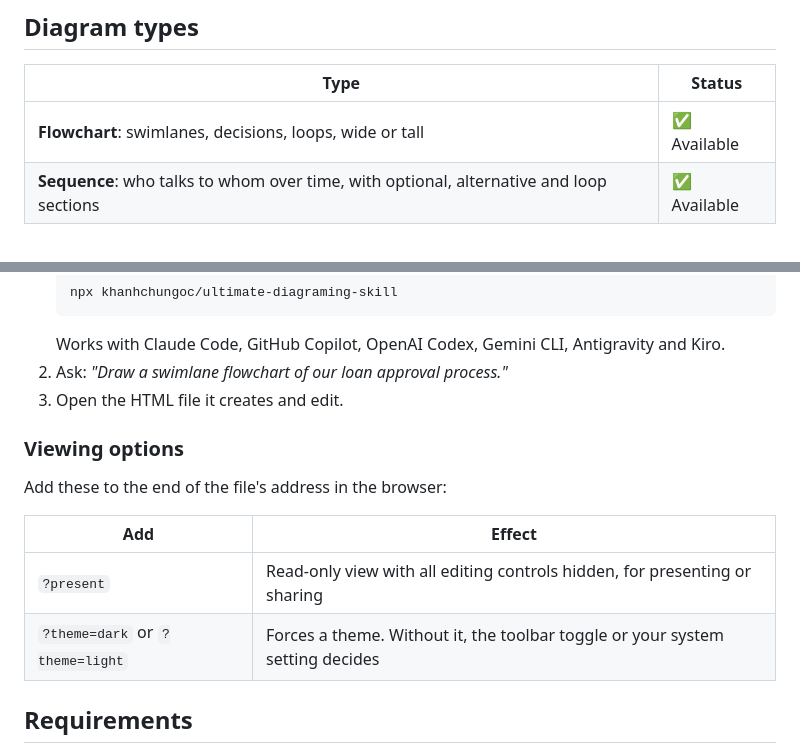
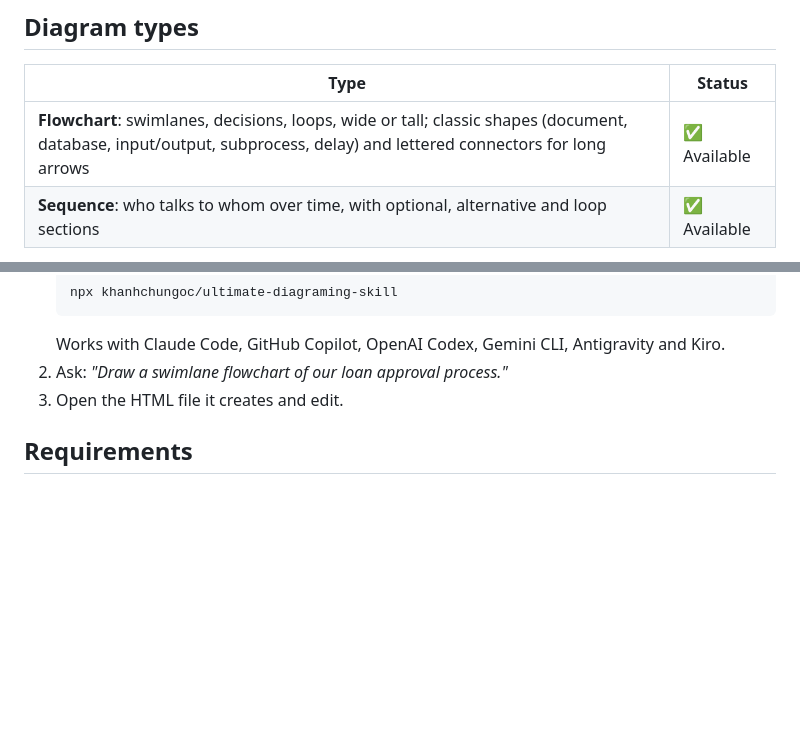
Before and after one commit to khanhchungoc/ultimate-diagraming-skill, a Markdown page: README.md, 2 parts joined by grey strips. Rendered like a GitHub page; blank space fills up the shorter version.

```diff
--- a/README.md
+++ b/README.md
@@ -40,7 +41,7 @@ Describe a process, and your AI assistant hands back a single HTML file. Open it
 
 | Type | Status |
 |---|---|
-| **Flowchart**: swimlanes, decisions, loops, wide or tall | ✅ Available |
+| **Flowchart**: swimlanes, decisions, loops, wide or tall; classic shapes (document, database, input/output, subprocess, delay) and lettered connectors for long arrows | ✅ Available |
 | **Sequence**: who talks to whom over time, with optional, alternative and loop sections | ✅ Available |
 
 ![Sequence diagram](docs/img/example-sequence.png)
@@ -69,15 +70,6 @@ Describe a process, and your AI assistant hands back a single HTML file. Open it
 2. Ask: *"Draw a swimlane flowchart of our loan approval process."*
 3. Open the HTML file it creates and edit.
 
-### Viewing options
-
-Add these to the end of the file's address in the browser:
-
-| Add | Effect |
-|---|---|
-| `?present` | Read-only view with all editing controls hidden, for presenting or sharing |
-| `?theme=dark` or `?theme=light` | Forces a theme. Without it, the toolbar toggle or your system setting decides |
-
 ## Requirements
 
 Needs `Python 3.9+` and `Chrome`, `Chromium` or `Edge` (used to lay out and check every diagram). `Node 18+` is optional and makes layout faster. The installer checks all of these and tells you what is missing.
```
Also changed, not shown: other parts of README.md (+2 -1 lines), dev/plans/plan-agent-readable-data.md (added, +175 -0 lines), dev/plans/plan-connectors.md (+2 -2 lines), references/types/flowchart.md (+4 -1 lines), docs/img/example-flowchart-vertical.png, docs/img/example-flowchart.png, 9 other files.
